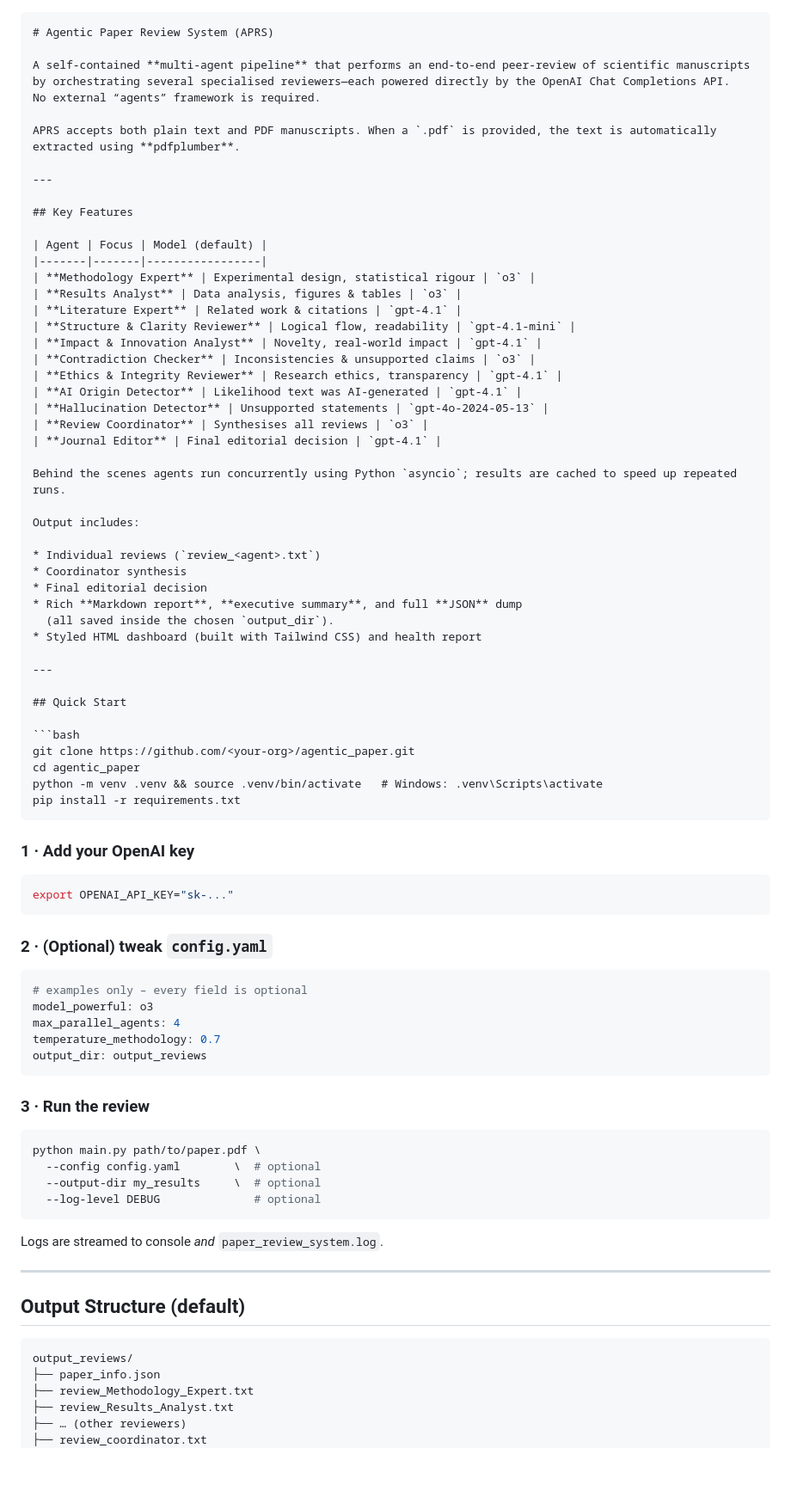
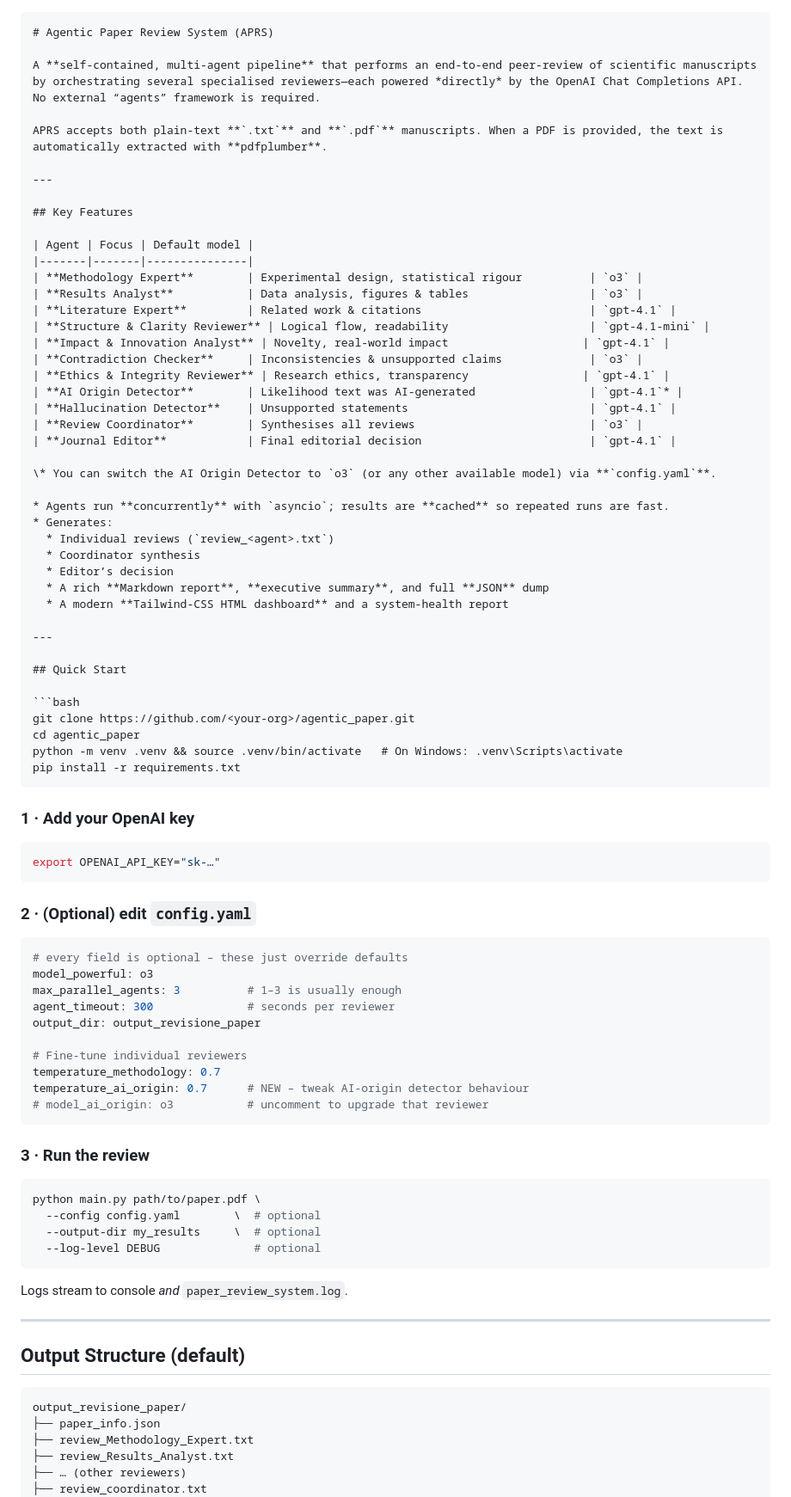
Before and after one commit to albertogerli/Agentic_Paper, a Markdown page: README.md, the part around the change printed below. Shown: that part at 86% size. Drawn GitHub-style; blank space fills up the shorter version.

`````diff
--- a/README.md
+++ b/README.md
@@ -1,39 +1,38 @@
 ````markdown
 # Agentic Paper Review System (APRS)
 
-A self-contained **multi-agent pipeline** that performs an end-to-end peer-review of scientific manuscripts by orchestrating several specialised reviewers—each powered directly by the OpenAI Chat Completions API.
+A **self-contained, multi-agent pipeline** that performs an end-to-end peer-review of scientific manuscripts by orchestrating several specialised reviewers—each powered *directly* by the OpenAI Chat Completions API.
 No external “agents” framework is required.
 
-APRS accepts both plain text and PDF manuscripts. When a `.pdf` is provided, the text is automatically extracted using **pdfplumber**.
+APRS accepts both plain-text **`.txt`** and **`.pdf`** manuscripts. When a PDF is provided, the text is automatically extracted with **pdfplumber**.
 
 ---
 
 ## Key Features
 
-| Agent | Focus | Model (default) |
-|-------|-------|-----------------|
-| **Methodology Expert** | Experimental design, statistical rigour | `o3` |
-| **Results Analyst** | Data analysis, figures & tables | `o3` |
-| **Literature Expert** | Related work & citations | `gpt-4.1` |
-| **Structure & Clarity Reviewer** | Logical flow, readability | `gpt-4.1-mini` |
-| **Impact & Innovation Analyst** | Novelty, real-world impact | `gpt-4.1` |
-| **Contradiction Checker** | Inconsistencies & unsupported claims | `o3` |
-| **Ethics & Integrity Reviewer** | Research ethics, transparency | `gpt-4.1` |
-| **AI Origin Detector** | Likelihood text was AI-generated | `gpt-4.1` |
-| **Hallucination Detector** | Unsupported statements | `gpt-4o-2024-05-13` |
-| **Review Coordinator** | Synthesises all reviews | `o3` |
-| **Journal Editor** | Final editorial decision | `gpt-4.1` |
+| Agent | Focus | Default model |
+|-------|-------|---------------|
+| **Methodology Expert**        | Experimental design, statistical rigour          | `o3` |
+| **Results Analyst**           | Data analysis, figures & tables                  | `o3` |
+| **Literature Expert**         | Related work & citations                         | `gpt-4.1` |
+| **Structure & Clarity Reviewer** | Logical flow, readability                     | `gpt-4.1-mini` |
+| **Impact & Innovation Analyst** | Novelty, real-world impact                    | `gpt-4.1` |
+| **Contradiction Checker**     | Inconsistencies & unsupported claims             | `o3` |
+| **Ethics & Integrity Reviewer** | Research ethics, transparency                 | `gpt-4.1` |
+| **AI Origin Detector**        | Likelihood text was AI-generated                 | `gpt-4.1`* |
+| **Hallucination Detector**    | Unsupported statements                           | `gpt-4.1` |
+| **Review Coordinator**        | Synthesises all reviews                          | `o3` |
+| **Journal Editor**            | Final editorial decision                         | `gpt-4.1` |
 
-Behind the scenes agents run concurrently using Python `asyncio`; results are cached to speed up repeated runs.
+\* You can switch the AI Origin Detector to `o3` (or any other available model) via **`config.yaml`**.
 
-Output includes:
-
-* Individual reviews (`review_<agent>.txt`)
-* Coordinator synthesis
-* Final editorial decision
-* Rich **Markdown report**, **executive summary**, and full **JSON** dump
-  (all saved inside the chosen `output_dir`).
-* Styled HTML dashboard (built with Tailwind CSS) and health report
+* Agents run **concurrently** with `asyncio`; results are **cached** so repeated runs are fast.
+* Generates:
+  * Individual reviews (`review_<agent>.txt`)
+  * Coordinator synthesis
+  * Editor’s decision
+  * A rich **Markdown report**, **executive summary**, and full **JSON** dump
+  * A modern **Tailwind-CSS HTML dashboard** and a system-health report
 
 ---
 
@@ -42,24 +41,29 @@ Output includes:
 ```bash
 git clone https://github.com/<your-org>/agentic_paper.git
 cd agentic_paper
-python -m venv .venv && source .venv/bin/activate   # Windows: .venv\Scripts\activate
+python -m venv .venv && source .venv/bin/activate   # On Windows: .venv\Scripts\activate
 pip install -r requirements.txt
 ````
 
 ### 1 · Add your OpenAI key
 
 ```bash
-export OPENAI_API_KEY="sk-..."
+export OPENAI_API_KEY="sk-…"
 ```
 
-### 2 · (Optional) tweak **`config.yaml`**
+### 2 · (Optional) edit **`config.yaml`**
 
 ```yaml
-# examples only – every field is optional
+# every field is optional – these just override defaults
 model_powerful: o3
-max_parallel_agents: 4
+max_parallel_agents: 3          # 1–3 is usually enough
+agent_timeout: 300              # seconds per reviewer
+output_dir: output_revisione_paper
+
+# Fine-tune individual reviewers
 temperature_methodology: 0.7
-output_dir: output_reviews
+temperature_ai_origin: 0.7      # NEW – tweak AI-origin detector behaviour
+# model_ai_origin: o3           # uncomment to upgrade that reviewer
 ```
 
 ### 3 · Run the review
@@ -71,14 +75,14 @@ python main.py path/to/paper.pdf \
   --log-level DEBUG              # optional
 ```
 
-Logs are streamed to console *and* `paper_review_system.log`.
+Logs stream to console *and* `paper_review_system.log`.
 
 ---
 
 ## Output Structure (default)
 
 ```
-output_reviews/
+output_revisione_paper/
 ├── paper_info.json
 ├── review_Methodology_Expert.txt
 ├── review_Results_Analyst.txt
`````
Also changed, not shown: other parts of README.md (+13 -14 lines).
